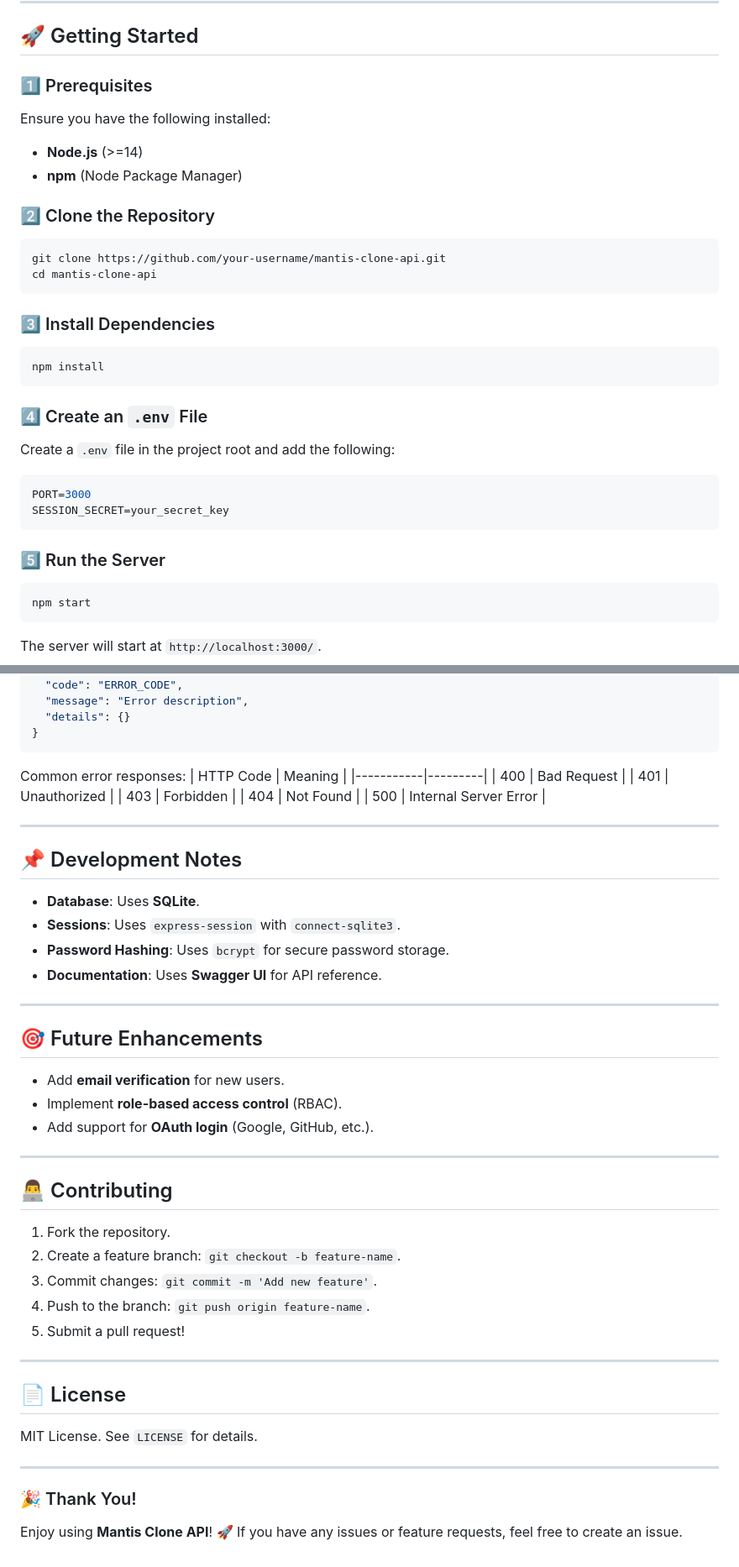
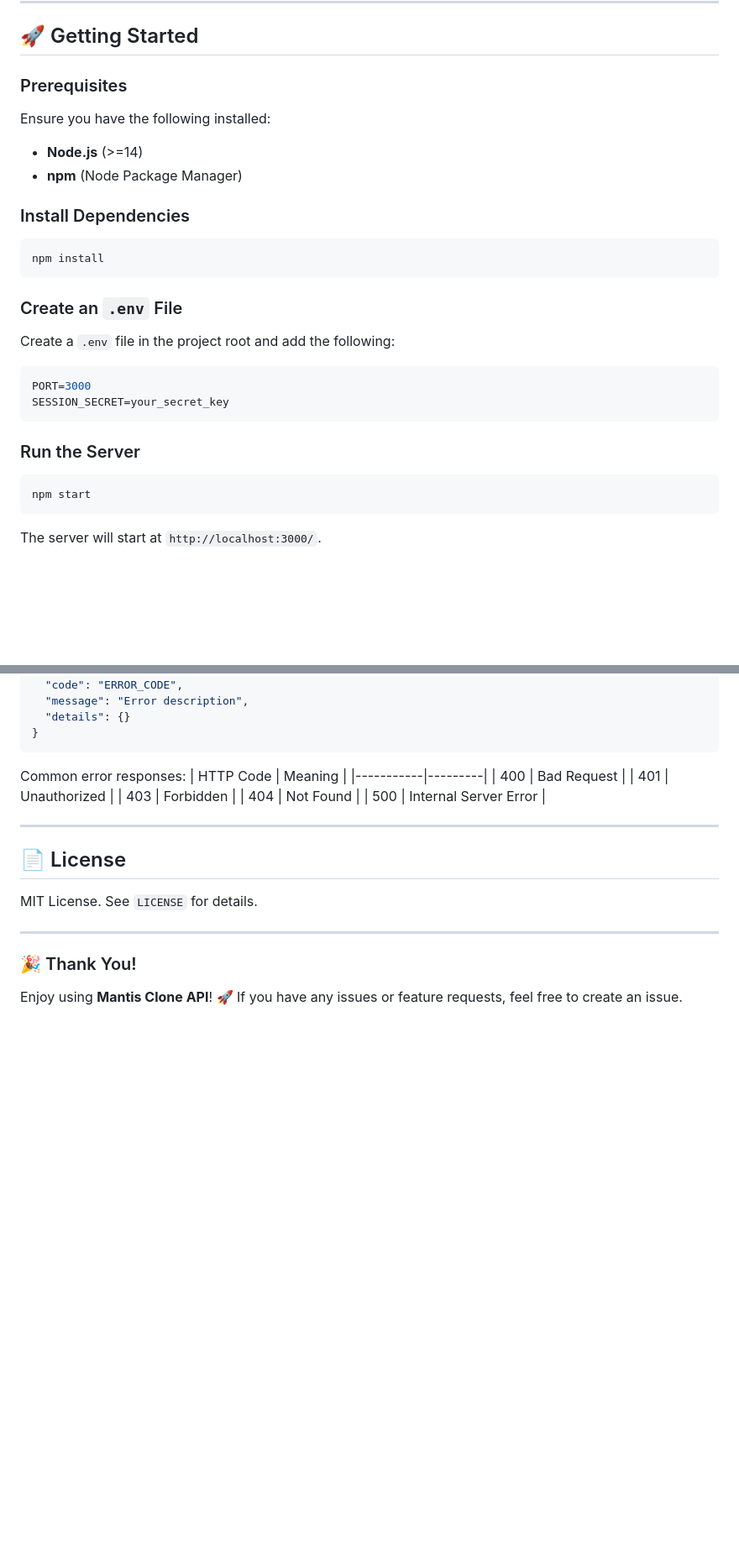
Before and after one commit to JoonasMagi/mantis-clone-api, a Markdown page: Readme.md, 2 parts joined by grey strips. Shown: that part at 84% size. GitHub-like rendering; blank space fills up the shorter version.

Commit message:
Mantis Clone API

````diff
--- a/Readme.md
+++ b/Readme.md
@@ -13,30 +13,24 @@ A basic issue tracker API built with **Express.js**, **SQLite**, **Session-based
 
 ## 🚀 Getting Started
 
-### 1️⃣ Prerequisites
+### Prerequisites
 Ensure you have the following installed:
 - **Node.js** (>=14)
 - **npm** (Node Package Manager)
 
-### 2️⃣ Clone the Repository
-```bash
-git clone https://github.com/your-username/mantis-clone-api.git
-cd mantis-clone-api
-```
-
-### 3️⃣ Install Dependencies
+### Install Dependencies
 ```bash
 npm install
 ```
 
-### 4️⃣ Create an `.env` File
+### Create an `.env` File
 Create a `.env` file in the project root and add the following:
 ```env
 PORT=3000
 SESSION_SECRET=your_secret_key
 ```
 
-### 5️⃣ Run the Server
+### Run the Server
 ```bash
 npm start
 ```
@@ -163,30 +155,6 @@ Common error responses:
 
 ---
 
-## 📌 Development Notes
-- **Database**: Uses **SQLite**.
-- **Sessions**: Uses `express-session` with `connect-sqlite3`.
-- **Password Hashing**: Uses `bcrypt` for secure password storage.
-- **Documentation**: Uses **Swagger UI** for API reference.
-
----
-
-## 🎯 Future Enhancements
-- Add **email verification** for new users.
-- Implement **role-based access control** (RBAC).
-- Add support for **OAuth login** (Google, GitHub, etc.).
-
----
-
-## 👨‍💻 Contributing
-1. Fork the repository.
-2. Create a feature branch: `git checkout -b feature-name`.
-3. Commit changes: `git commit -m 'Add new feature'`.
-4. Push to the branch: `git push origin feature-name`.
-5. Submit a pull request!
-
----
-
 ## 📄 License
 MIT License. See `LICENSE` for details.
 
````
Also changed, not shown: other parts of Readme.md (+2 -4 lines).
